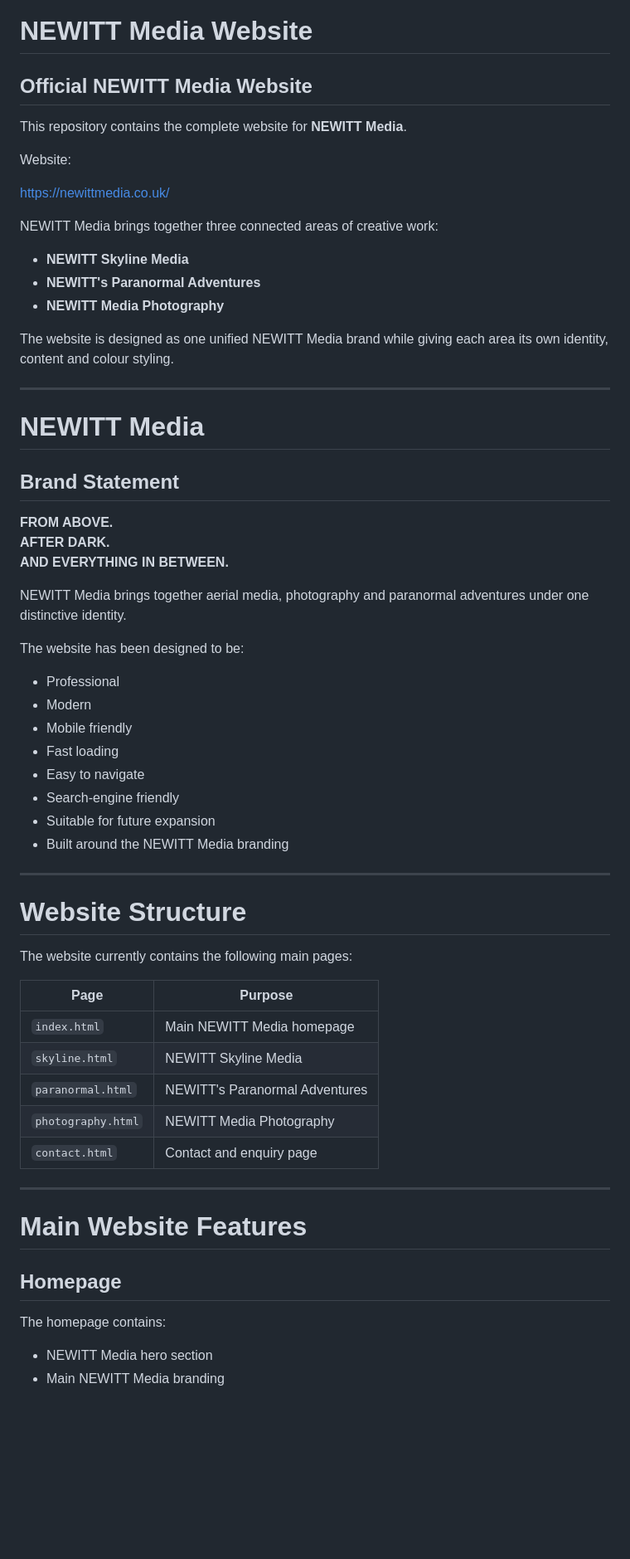
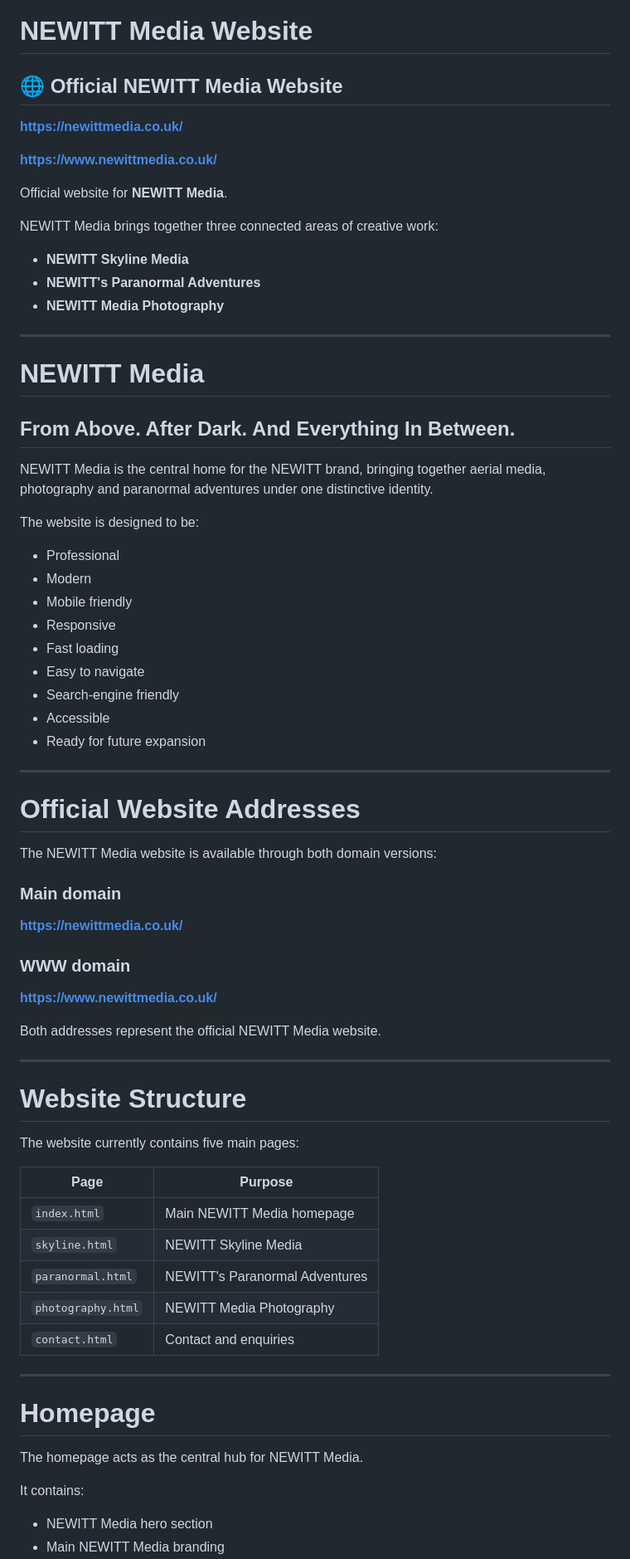
Before and after one commit to NW13TTT/newitt-website, a Markdown page: README.md, the part around one of its changes. Shown at 83% size. Rendered like a GitHub page; blank space fills up the shorter version.

Commit message:
Revise README.md for clarity and formatting
Updated the README.md to enhance clarity and formatting, including new headings and improved descriptions for website features and sections.

```diff
--- a/README.md
+++ b/README.md
@@ -1,12 +1,12 @@
 # NEWITT Media Website
 
-## Official NEWITT Media Website
+## 🌐 Official NEWITT Media Website
 
-This repository contains the complete website for **NEWITT Media**.
+**https://newittmedia.co.uk/**
 
-Website:
+**https://www.newittmedia.co.uk/**
 
-https://newittmedia.co.uk/
+Official website for **NEWITT Media**.
 
 NEWITT Media brings together three connected areas of creative work:
 
@@ -14,36 +14,47 @@ NEWITT Media brings together three connected areas of creative work:
 - **NEWITT's Paranormal Adventures**
 - **NEWITT Media Photography**
 
-The website is designed as one unified NEWITT Media brand while giving each area its own identity, content and colour styling.
-
 ---
 
 # NEWITT Media
 
-## Brand Statement
+## From Above. After Dark. And Everything In Between.
 
-**FROM ABOVE.
-AFTER DARK.
-AND EVERYTHING IN BETWEEN.**
+NEWITT Media is the central home for the NEWITT brand, bringing together aerial media, photography and paranormal adventures under one distinctive identity.
 
-NEWITT Media brings together aerial media, photography and paranormal adventures under one distinctive identity.
-
-The website has been designed to be:
+The website is designed to be:
 
 - Professional
 - Modern
 - Mobile friendly
+- Responsive
 - Fast loading
 - Easy to navigate
 - Search-engine friendly
-- Suitable for future expansion
-- Built around the NEWITT Media branding
+- Accessible
+- Ready for future expansion
+
+---
+
+# Official Website Addresses
+
+The NEWITT Media website is available through both domain versions:
+
+### Main domain
+
+**https://newittmedia.co.uk/**
+
+### WWW domain
+
+**https://www.newittmedia.co.uk/**
+
+Both addresses represent the official NEWITT Media website.
 
 ---
 
 # Website Structure
 
-The website currently contains the following main pages:
+The website currently contains five main pages:
 
 | Page | Purpose |
 |---|---|
@@ -51,15 +62,15 @@ The website currently contains the following main pages:
 | `skyline.html` | NEWITT Skyline Media |
 | `paranormal.html` | NEWITT's Paranormal Adventures |
 | `photography.html` | NEWITT Media Photography |
-| `contact.html` | Contact and enquiry page |
+| `contact.html` | Contact and enquiries |
 
 ---
 
-# Main Website Features
+# Homepage
 
-## Homepage
+The homepage acts as the central hub for NEWITT Media.
 
-The homepage contains:
+It contains:
 
 - NEWITT Media hero section
 - Main NEWITT Media branding
```
Also changed, not shown: other parts of README.md (+89 -70 lines).
